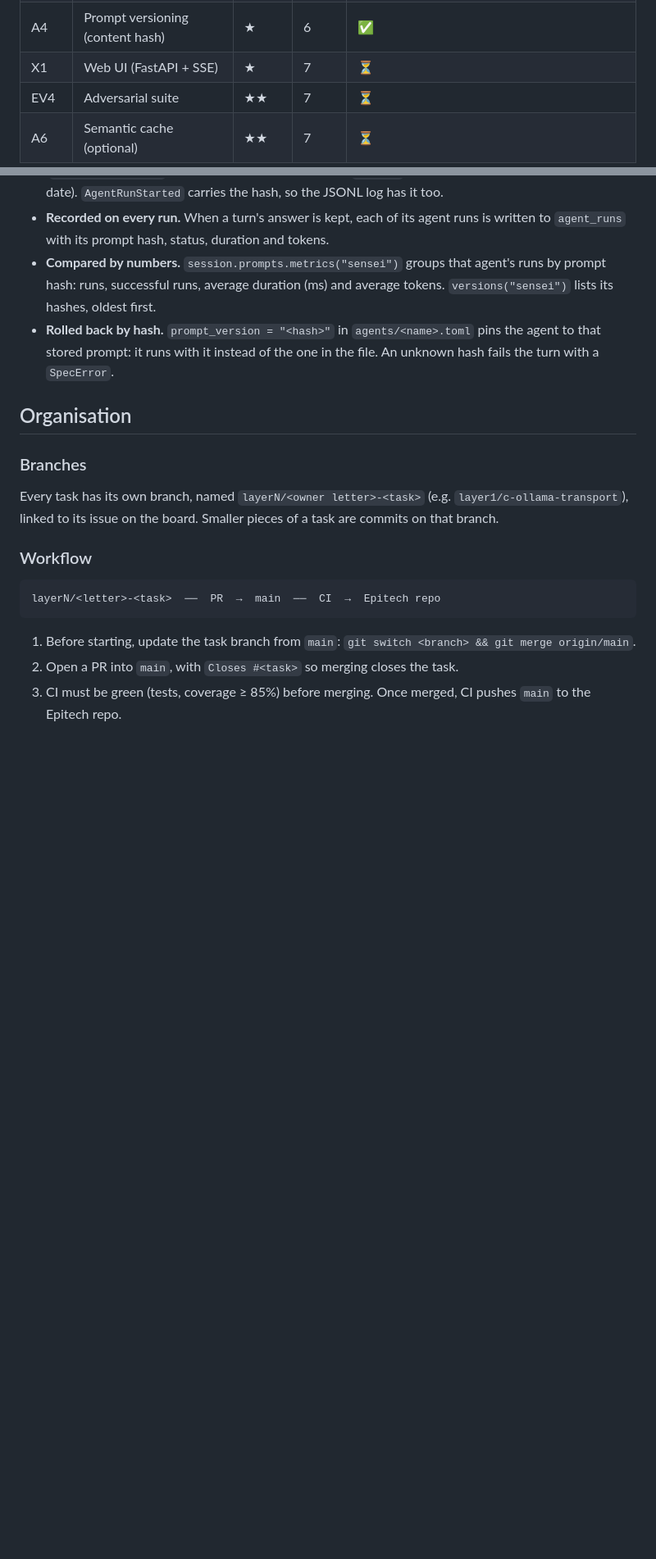
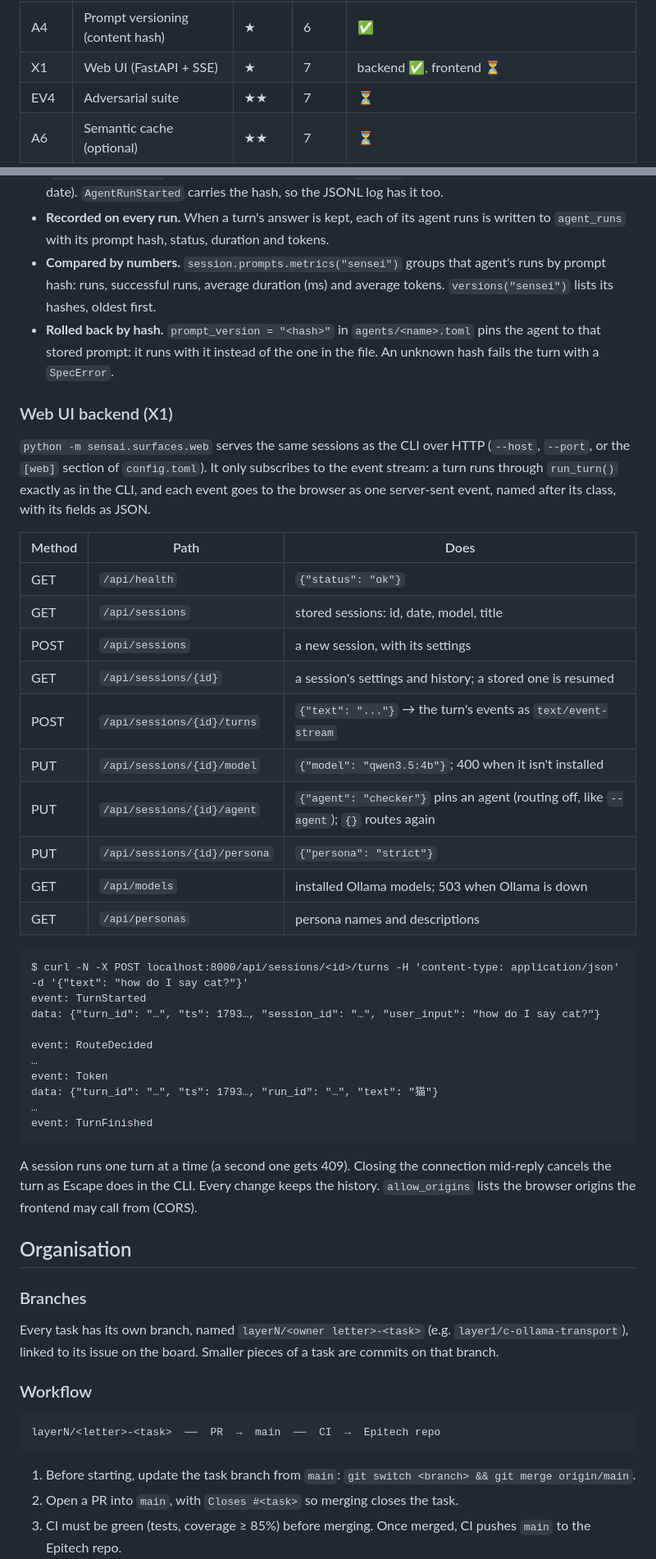
Before and after one commit to Eukyrios/SensAI, a Markdown page: README.md, 2 parts joined by grey strips. Shown at 82% size. GitHub-like rendering; blank space fills up the shorter version.

Commit message:
docs(web): document the web backend endpoints and the SSE format

````diff
--- a/README.md
+++ b/README.md
@@ -282,7 +283,7 @@ Committed: six of the seven ★★★ features (T2 is declined on purpose — a
 | EV2 | Input / output guardrails | ★★★ | 6 | ⏳ |
 | A5 | Switchable personas mid-session | ★ | 6 | ✅ |
 | A4 | Prompt versioning (content hash) | ★ | 6 | ✅ |
-| X1 | Web UI (FastAPI + SSE) | ★ | 7 | ⏳ |
+| X1 | Web UI (FastAPI + SSE) | ★ | 7 | backend ✅, frontend ⏳ |
 | EV4 | Adversarial suite | ★★ | 7 | ⏳ |
 | A6 | Semantic cache (optional) | ★★ | 7 | ⏳ |
 
@@ -564,6 +568,43 @@ digits of its SHA-256, so editing a prompt gives it a new hash and nothing has t
   that stored prompt: it runs with it instead of the one in the file. An unknown hash fails the turn
   with a `SpecError`.
 
+### Web UI backend (X1)
+
+`python -m sensai.surfaces.web` serves the same sessions as the CLI over HTTP (`--host`, `--port`, or
+the `[web]` section of `config.toml`). It only subscribes to the event stream: a turn runs through
+`run_turn()` exactly as in the CLI, and each event goes to the browser as one server-sent event, named
+after its class, with its fields as JSON.
+
+| Method | Path | Does |
+|---|---|---|
+| GET | `/api/health` | `{"status": "ok"}` |
+| GET | `/api/sessions` | stored sessions: id, date, model, title |
+| POST | `/api/sessions` | a new session, with its settings |
+| GET | `/api/sessions/{id}` | a session's settings and history; a stored one is resumed |
+| POST | `/api/sessions/{id}/turns` | `{"text": "..."}` → the turn's events as `text/event-stream` |
+| PUT | `/api/sessions/{id}/model` | `{"model": "qwen3.5:4b"}`; 400 when it isn't installed |
+| PUT | `/api/sessions/{id}/agent` | `{"agent": "checker"}` pins an agent (routing off, like `--agent`); `{}` routes again |
+| PUT | `/api/sessions/{id}/persona` | `{"persona": "strict"}` |
+| GET | `/api/models` | installed Ollama models; 503 when Ollama is down |
+| GET | `/api/personas` | persona names and descriptions |
+
+```
+$ curl -N -X POST localhost:8000/api/sessions/<id>/turns -H 'content-type: application/json' -d '{"text": "how do I say cat?"}'
+event: TurnStarted
+data: {"turn_id": "…", "ts": 1793…, "session_id": "…", "user_input": "how do I say cat?"}
+
+event: RouteDecided
+…
+event: Token
+data: {"turn_id": "…", "ts": 1793…, "run_id": "…", "text": "猫"}
+…
+event: TurnFinished
+```
+
+A session runs one turn at a time (a second one gets 409). Closing the connection mid-reply cancels
+the turn as Escape does in the CLI. Every change keeps the history. `allow_origins` lists the browser
+origins the frontend may call from (CORS).
+
 ## Organisation
 
 ### Branches
````
Also changed, not shown: other parts of README.md (+5 -1 lines).
